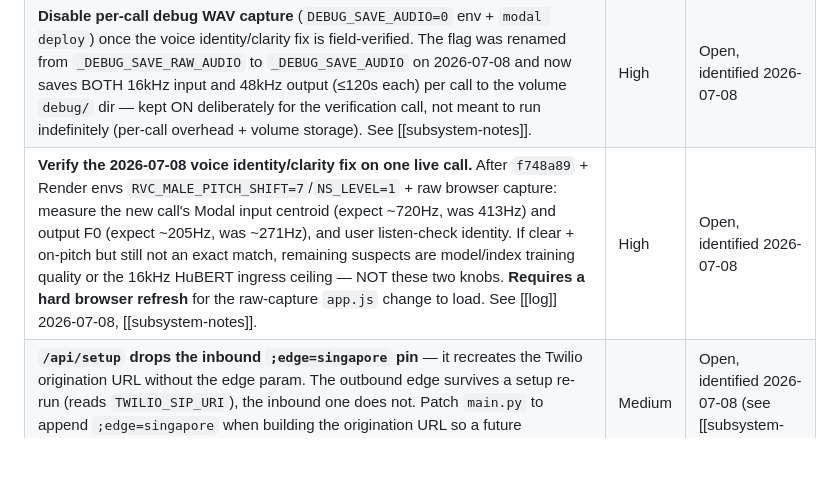
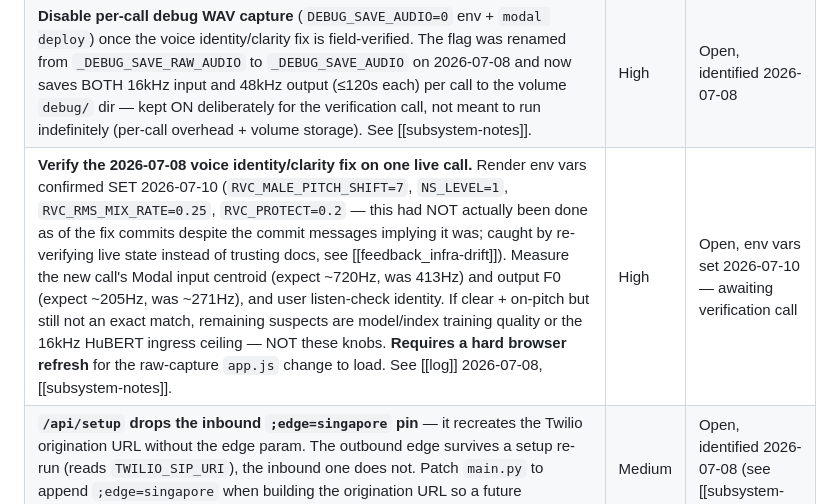
Before and after one commit to thezhafoundry/Kiera, a Markdown page: .agents/projects/active-backlog.md, the part around the change. GitHub-like rendering; blank space fills up the shorter version.

Commit message:
docs: backlog env-var verification note + latency-attribution implementation plan
Co-Authored-By: Claude Fable 5 <noreply@anthropic.com>

```diff
--- a/.agents/projects/active-backlog.md
+++ b/.agents/projects/active-backlog.md
@@ -7,7 +7,7 @@
 | Confirm the retried outbound call actually succeeds end-to-end (no `404 object cannot be found` / no 500) now that the LiveKit SIP trunk was recreated and `TWILIO_SIP_TRUNK_ID` updated (locally and on Render) to the new `ST_kFVkcpf5j8vh`. If it connects, this is also a natural opportunity to verify the SIP-isolation fix and the playout-buffer fix on the same call (see the two rows below) rather than three separate live-call sessions. | High | Open, identified 2026-07-03 (see [[subsystem-notes]]) |
 | `RVC/` folder: ~195 files are already committed to git despite the folder being intended as gitignored (too large for GitHub). `.gitignore` silently stopped matching it after the folder was renamed from `Retrieval-based-Voice-Conversion-WebUI` to `RVC` — now fixed prospectively (with explicit negation entries keeping the two TRT-shim files tracked), but the already-tracked files still need an explicit `git rm -r --cached RVC/` (keeping the working-tree files) to actually stop tracking the rest. **Unblocked 2026-07-07: the TRT-export shims (`models_onnx.py`, `attentions_onnx.py`) are now committed** (`4bdbe5f`, `cd7749c`) and merged to main, so this can proceed whenever — just confirm no other RVC/ files carry needed uncommitted edits first (`git status` was clean as of 2026-07-07). See [[subsystem-notes]]. | Medium | Open, identified 2026-07-03; unblocked 2026-07-07 |
 | **Disable per-call debug WAV capture** (`DEBUG_SAVE_AUDIO=0` env + `modal deploy`) once the voice identity/clarity fix is field-verified. The flag was renamed from `_DEBUG_SAVE_RAW_AUDIO` to `_DEBUG_SAVE_AUDIO` on 2026-07-08 and now saves BOTH 16kHz input and 48kHz output (≤120s each) per call to the volume `debug/` dir — kept ON deliberately for the verification call, not meant to run indefinitely (per-call overhead + volume storage). See [[subsystem-notes]]. | High | Open, identified 2026-07-08 |
-| **Verify the 2026-07-08 voice identity/clarity fix on one live call.** After `f748a89` + Render envs `RVC_MALE_PITCH_SHIFT=7`/`NS_LEVEL=1` + raw browser capture: measure the new call's Modal input centroid (expect ~720Hz, was 413Hz) and output F0 (expect ~205Hz, was ~271Hz), and user listen-check identity. If clear + on-pitch but still not an exact match, remaining suspects are model/index training quality or the 16kHz HuBERT ingress ceiling — NOT these two knobs. **Requires a hard browser refresh** for the raw-capture `app.js` change to load. See [[log]] 2026-07-08, [[subsystem-notes]]. | High | Open, identified 2026-07-08 |
+| **Verify the 2026-07-08 voice identity/clarity fix on one live call.** Render env vars confirmed SET 2026-07-10 (`RVC_MALE_PITCH_SHIFT=7`, `NS_LEVEL=1`, `RVC_RMS_MIX_RATE=0.25`, `RVC_PROTECT=0.2` — this had NOT actually been done as of the fix commits despite the commit messages implying it was; caught by re-verifying live state instead of trusting docs, see [[feedback_infra-drift]]). Measure the new call's Modal input centroid (expect ~720Hz, was 413Hz) and output F0 (expect ~205Hz, was ~271Hz), and user listen-check identity. If clear + on-pitch but still not an exact match, remaining suspects are model/index training quality or the 16kHz HuBERT ingress ceiling — NOT these knobs. **Requires a hard browser refresh** for the raw-capture `app.js` change to load. See [[log]] 2026-07-08, [[subsystem-notes]]. | High | Open, env vars set 2026-07-10 — awaiting verification call |
 | **`/api/setup` drops the inbound `;edge=singapore` pin** — it recreates the Twilio origination URL without the edge param. The outbound edge survives a setup re-run (reads `TWILIO_SIP_URI`), the inbound one does not. Patch `main.py` to append `;edge=singapore` when building the origination URL so a future `/api/setup` doesn't silently revert the 2026-07-08 fix. | Medium | Open, identified 2026-07-08 (see [[subsystem-notes]]) |
 | **`RVC_MALE_PITCH_SHIFT=7` is calibrated to THIS agent's ~137Hz voice, not universal.** A different male agent at a different F0 needs a different shift to hit the model's ~208Hz center. Longer-term, target the model pitch from measured input F0 (what `pitch=-1` auto-detect attempted but did unreliably) rather than a per-agent constant. | Medium | Open, identified 2026-07-08 (see [[log]]) |
 | Verify the 2026-07-03 standing-playout-buffer + bigger-block fix actually eliminates "part by part" audio on a real live call (deployed, not yet confirmed — the choppiness symptom itself, separate from the voice-identity investigation above) | High | Open, identified 2026-07-03 (see [[log]], [[subsystem-notes]]) |
```
Also changed, not shown: 1 other file.
